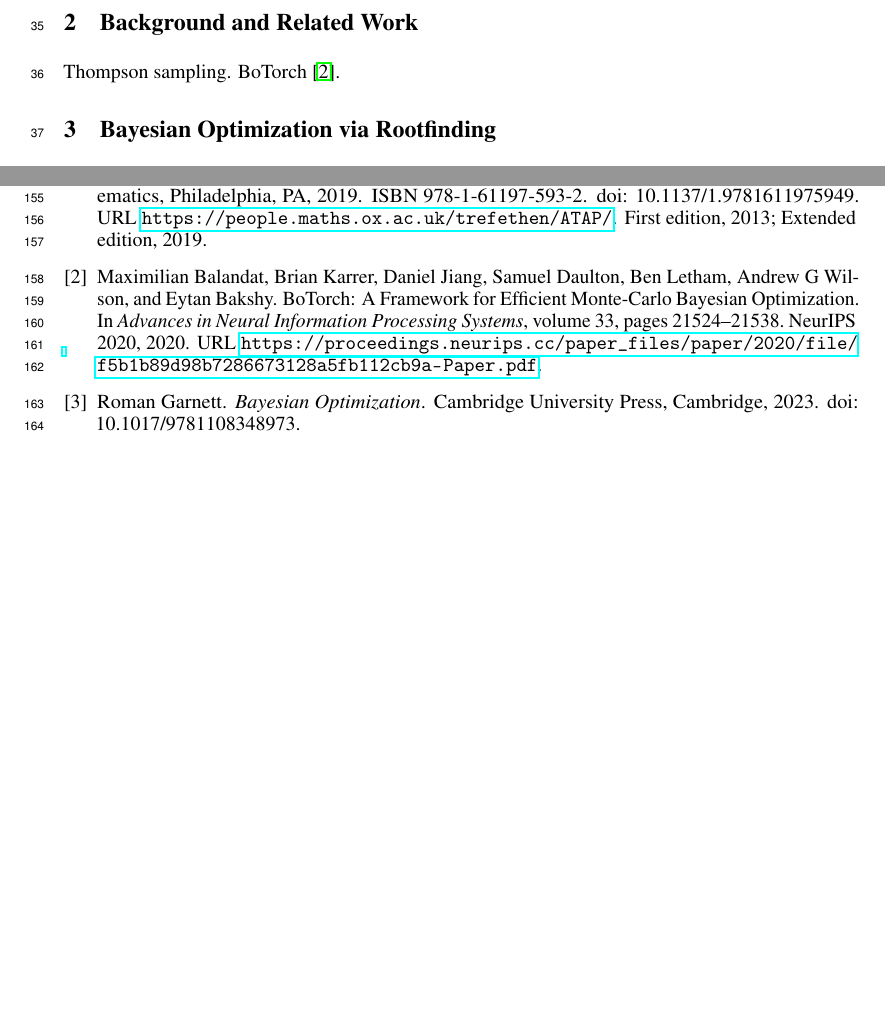
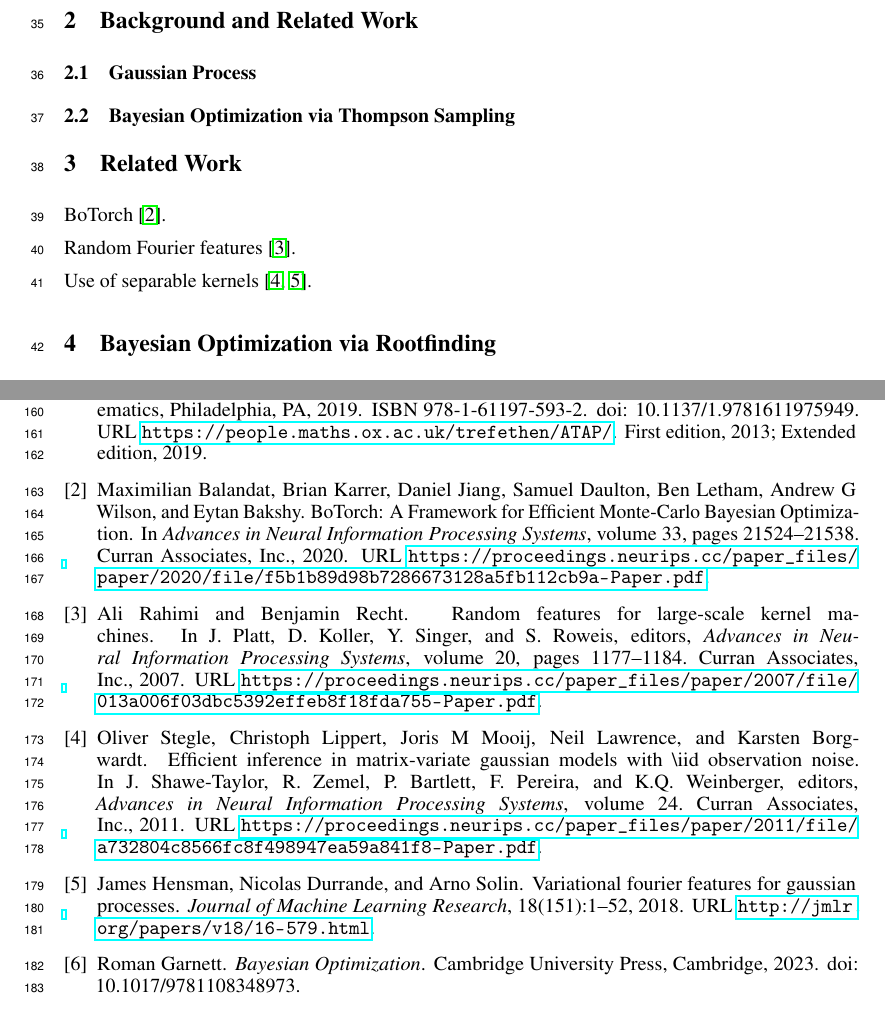
Before and after one commit to BachDo17/Bayesian-global-optimization-via-rootfinding, a LaTeX paper (TS-roots.tex, which reads TS-roots.bib): two parts of pages 2 and 7 of 7 before the commit and two parts of pages 2 and 7 of 8 after it, joined at a grey line, cut so that both start at the same text, the shorter picture padded with empty space. Compiled offline with pdfLaTeX.

Commit message:
Update Bib

```diff
--- a/TS-roots.bib
+++ b/TS-roots.bib
@@ -92,4 +92,39 @@
   url = 	 {https://proceedings.mlr.press/v162/vinaroz22a.html},
 }
 
+@InProceedings{Rahimi2007,
+ author = {Rahimi, Ali and Recht, Benjamin},
+ booktitle = {Advances in Neural Information Processing Systems},
+ editor = {J. Platt and D. Koller and Y. Singer and S. Roweis},
+ pages = {1177--1184},
+ publisher = {Curran Associates, Inc.},
+ title = {Random Features for Large-Scale Kernel Machines},
+ url = {https://proceedings.neurips.cc/paper_files/paper/2007/file/013a006f03dbc5392effeb8f18fda755-Paper.pdf},
+ volume = {20},
+ year = {2007}
+}
+
+@InProceedings{Stegle2011,
+ author = {Stegle, Oliver and Lippert, Christoph and Mooij, Joris M and Lawrence, Neil and Borgwardt, Karsten},
+ booktitle = {Advances in Neural Information Processing Systems},
+ editor = {J. Shawe-Taylor and R. Zemel and P. Bartlett and F. Pereira and K.Q. Weinberger},
+ pages = {},
+ publisher = {Curran Associates, Inc.},
+ title = {Efficient inference in matrix-variate Gaussian models with \textbackslash iid observation noise},
+ url = {https://proceedings.neurips.cc/paper_files/paper/2011/file/a732804c8566fc8f498947ea59a841f8-Paper.pdf},
+ volume = {24},
+ year = {2011}
+}
+
+@article{Hensman2018,
+  author  = {James Hensman and Nicolas Durrande and Arno Solin},
+  title   = {Variational Fourier Features for Gaussian Processes},
+  journal = {Journal of Machine Learning Research},
+  year    = {2018},
+  volume  = {18},
+  number  = {151},
+  pages   = {1--52},
+  url     = {http://jmlr.org/papers/v18/16-579.html}
+}
+
 @Comment{jabref-meta: databaseType:bibtex;}
--- a/TS-roots.tex
+++ b/TS-roots.tex
@@ -208,8 +208,19 @@ These are the key ideas of this work.
 
 \section{Background and Related Work}
 
-Thompson sampling.
+\subsection{Gaussian Process}
+
+\subsection{Bayesian Optimization via Thompson Sampling}
+
+
+
+\section{Related Work}
+
 BoTorch \cite{Balandat2020}.
+
+Random Fourier features \cite{Rahimi2007}.
+
+Use of separable kernels \cite{Stegle2011,Hensman2018}.
 
 \section{Bayesian Optimization via Rootfinding}
 
```
Also changed, not shown: TS-roots.bib (2 more changed lines).
